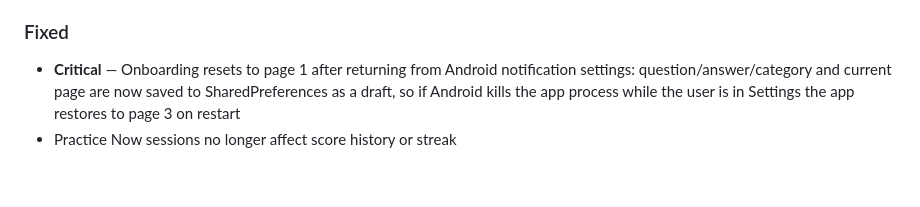
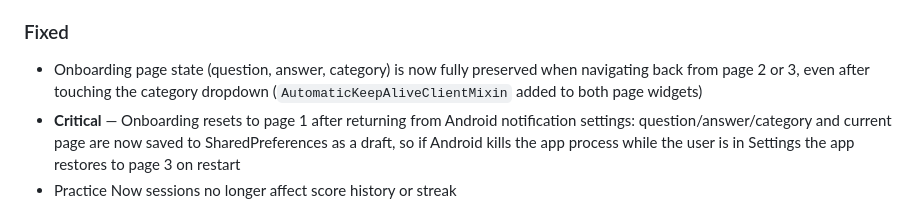
Before and after one commit to agustiarfalahi94/random-recall, a Markdown page: CHANGELOG.md, the part around the change. GitHub-like rendering; blank space fills up the shorter version.

Commit message:
docs: add changelog entry for onboarding page state fix
Co-Authored-By: Claude Sonnet 4.6 <noreply@anthropic.com>

```diff
--- a/CHANGELOG.md
+++ b/CHANGELOG.md
@@ -16,6 +16,9 @@ Format: **Added** · **Fixed** · **Changed** · **Removed**
   onboarding page when permission is denied, so users are never stuck
 
 ### Fixed
+- Onboarding page state (question, answer, category) is now fully preserved
+  when navigating back from page 2 or 3, even after touching the category
+  dropdown (`AutomaticKeepAliveClientMixin` added to both page widgets)
 - **Critical** — Onboarding resets to page 1 after returning from Android
   notification settings: question/answer/category and current page are now
   saved to SharedPreferences as a draft, so if Android kills the app process
```
